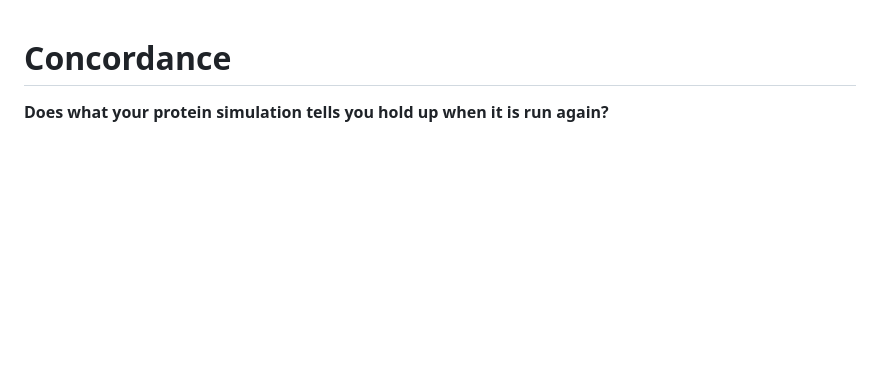
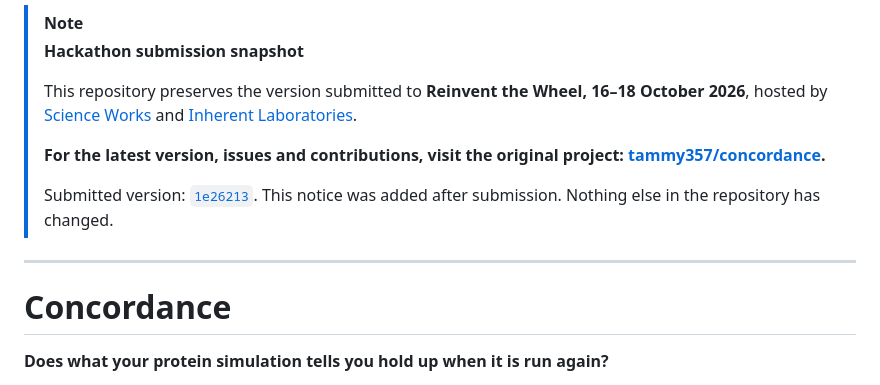
Before and after one commit to science-works/rtw-2026-concordance, a Markdown page: README.md, the part around the change. Rendered like a GitHub page; blank space fills up the shorter version.

Commit message:
Add hackathon submission snapshot notice to README

```diff
--- a/README.md
+++ b/README.md
@@ -1,3 +1,14 @@
+> [!NOTE]
+> **Hackathon submission snapshot**
+>
+> This repository preserves the version submitted to **Reinvent the Wheel, 16–18 October 2026**, hosted by [Science Works](https://science.works) and [Inherent Laboratories](https://inherentlabs.ai/).
+>
+> **For the latest version, issues and contributions, visit the original project: [tammy357/concordance](https://github.com/tammy357/concordance).**
+>
+> Submitted version: [`1e26213`](https://github.com/science-works/rtw-2026-concordance/tree/1e26213dd779d1c466d05f719f62ad7e8d6567e5). This notice was added after submission. Nothing else in the repository has changed.
+
+---
+
 # Concordance
 
 **Does what your protein simulation tells you hold up when it is run again?**
```
